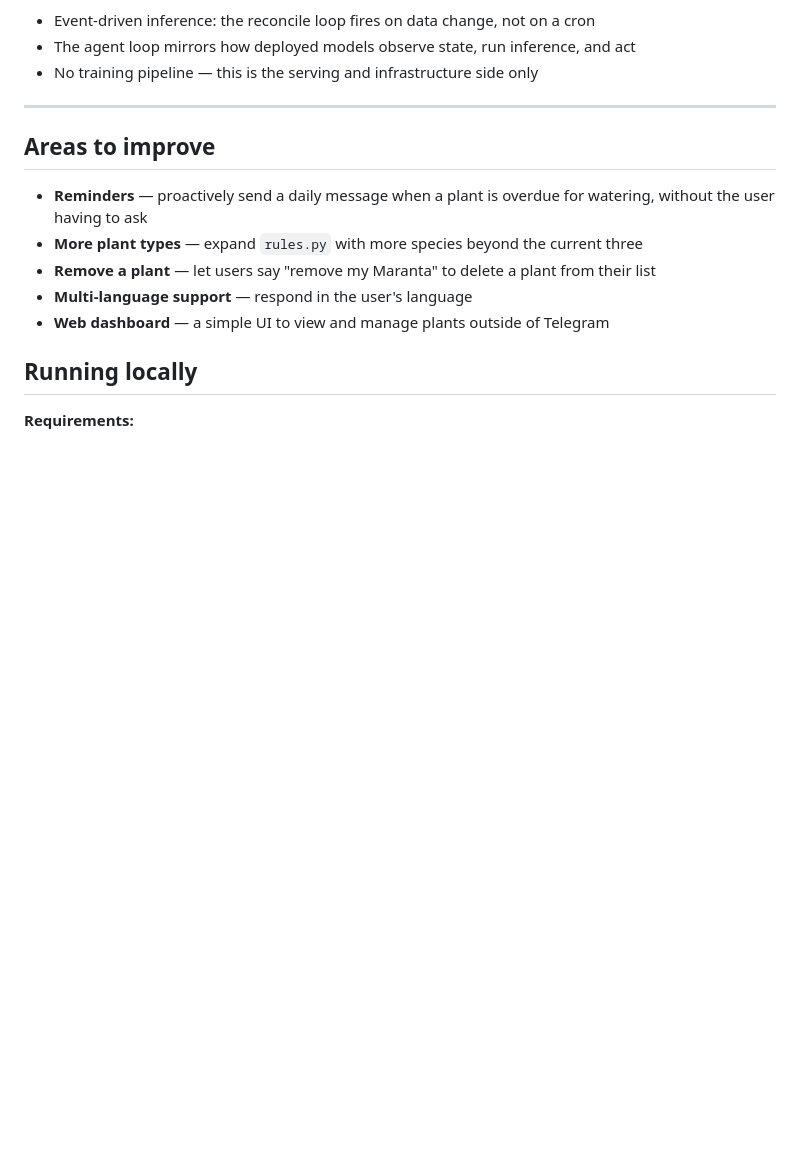
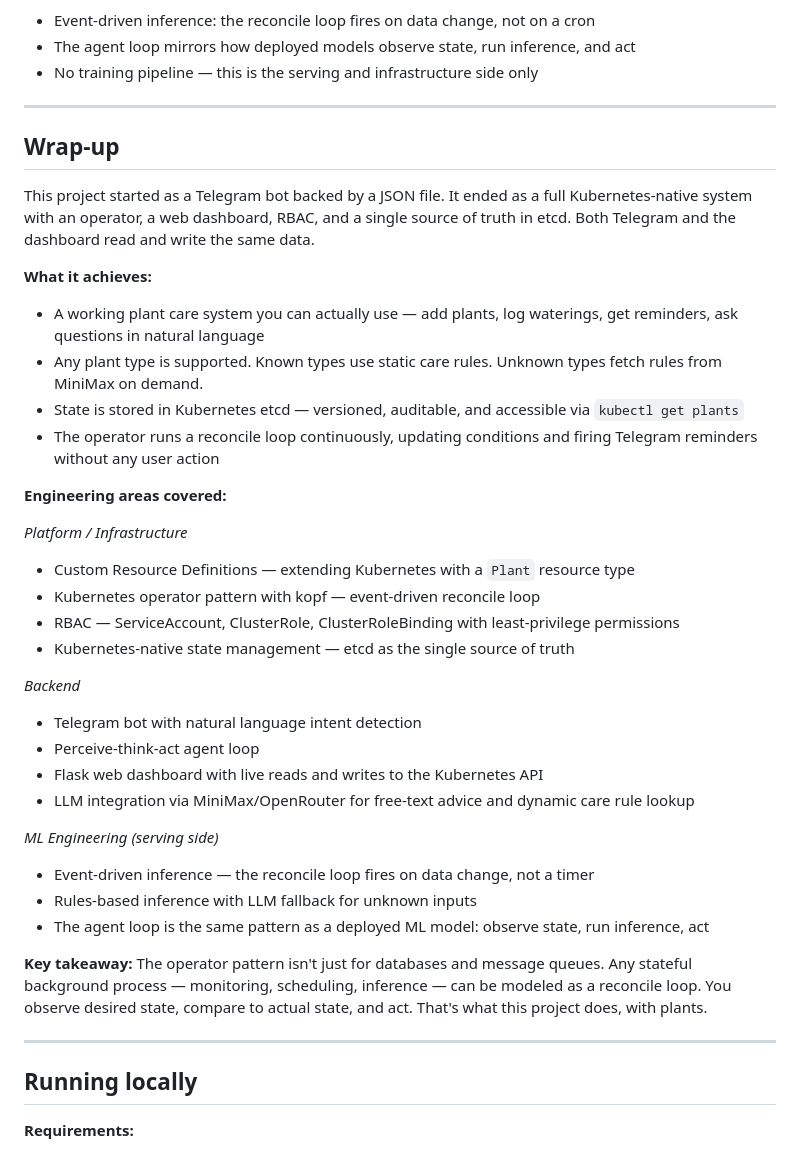
Before and after one commit to xingvoong/plant_care_agent, a Markdown page: README.md, the part around the change. Drawn GitHub-style; blank space fills up the shorter version.

Commit message:
Add project wrap-up: takeaways, achievements, engineering areas; remove areas to improve
Co-Authored-By: Claude Sonnet 4.6 <noreply@anthropic.com>

```diff
--- a/README.md
+++ b/README.md
@@ -129,13 +129,38 @@ This project covers three areas:
 
 ---
 
-## Areas to improve
+## Wrap-up
 
-- **Reminders** — proactively send a daily message when a plant is overdue for watering, without the user having to ask
-- **More plant types** — expand `rules.py` with more species beyond the current three
-- **Remove a plant** — let users say "remove my Maranta" to delete a plant from their list
-- **Multi-language support** — respond in the user's language
-- **Web dashboard** — a simple UI to view and manage plants outside of Telegram
+This project started as a Telegram bot backed by a JSON file. It ended as a full Kubernetes-native system with an operator, a web dashboard, RBAC, and a single source of truth in etcd. Both Telegram and the dashboard read and write the same data.
+
+**What it achieves:**
+- A working plant care system you can actually use — add plants, log waterings, get reminders, ask questions in natural language
+- Any plant type is supported. Known types use static care rules. Unknown types fetch rules from MiniMax on demand.
+- State is stored in Kubernetes etcd — versioned, auditable, and accessible via `kubectl get plants`
+- The operator runs a reconcile loop continuously, updating conditions and firing Telegram reminders without any user action
+
+**Engineering areas covered:**
+
+*Platform / Infrastructure*
+- Custom Resource Definitions — extending Kubernetes with a `Plant` resource type
+- Kubernetes operator pattern with kopf — event-driven reconcile loop
+- RBAC — ServiceAccount, ClusterRole, ClusterRoleBinding with least-privilege permissions
+- Kubernetes-native state management — etcd as the single source of truth
+
+*Backend*
+- Telegram bot with natural language intent detection
+- Perceive-think-act agent loop
+- Flask web dashboard with live reads and writes to the Kubernetes API
+- LLM integration via MiniMax/OpenRouter for free-text advice and dynamic care rule lookup
+
+*ML Engineering (serving side)*
+- Event-driven inference — the reconcile loop fires on data change, not a timer
+- Rules-based inference with LLM fallback for unknown inputs
+- The agent loop is the same pattern as a deployed ML model: observe state, run inference, act
+
+**Key takeaway:** The operator pattern isn't just for databases and message queues. Any stateful background process — monitoring, scheduling, inference — can be modeled as a reconcile loop. You observe desired state, compare to actual state, and act. That's what this project does, with plants.
+
+---
 
 ## Running locally
 
```
